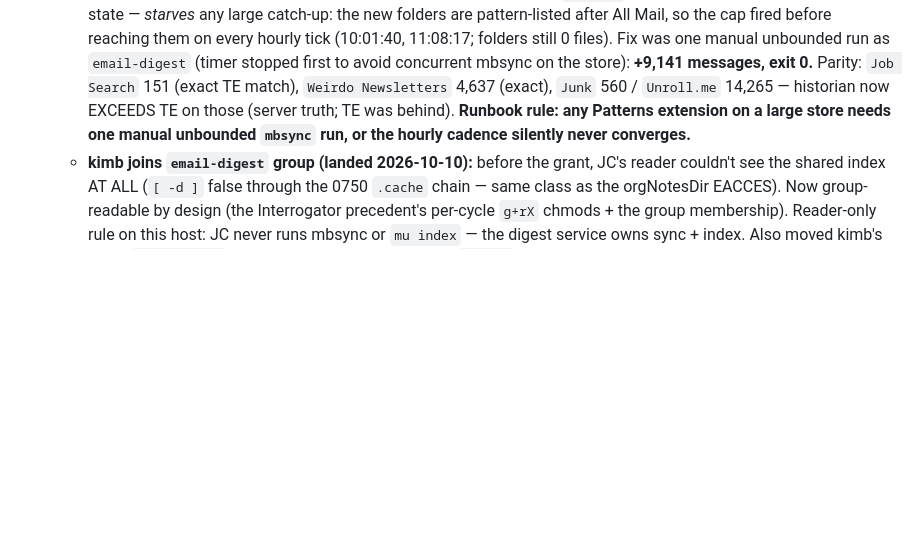
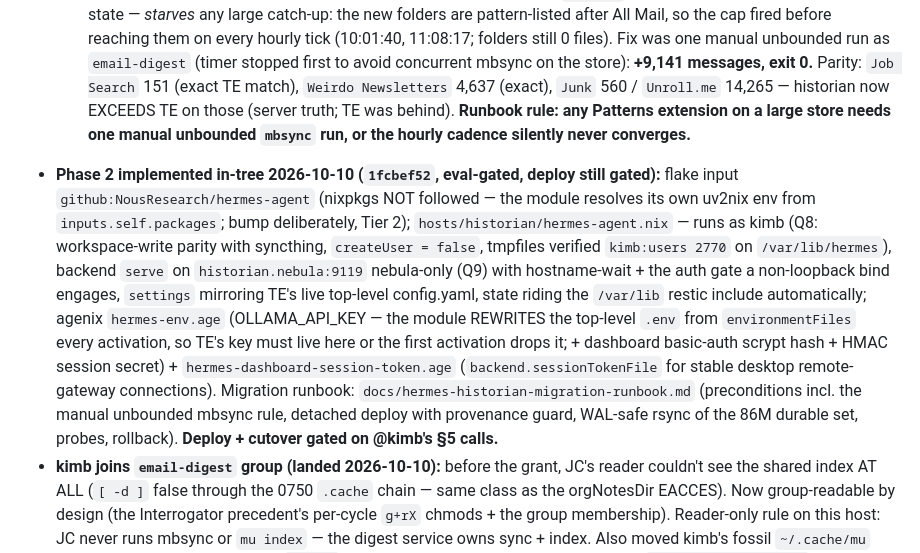
Before and after one commit to mccartykim/systems-flake, a Markdown page: docs/hermes-historian-migration-prd.md, the part around the change. GitHub-like rendering; blank space fills up the shorter version.

Commit message:
docs(prd): Phase 2 implemented in-tree (1fcbef52) — module, secrets, runbook; deploy gated on §5

```diff
--- a/docs/hermes-historian-migration-prd.md
+++ b/docs/hermes-historian-migration-prd.md
@@ -54,6 +54,7 @@ Goal: one Hermes deployment on historian as a flake-managed service; job coach's
    - TE's Maildir becomes the rollback copy (kept on `/mnt/bulk`, 48h snapshots), retired after a verified catch-up + soak window.
    - **`gmail/Archive` (TE-only, 233,159 files, frozen since 2026-06-16) is OUT of the canonical store — verified, not assumed (2026-10-10):** it's a leftover of an older TE channel config, in *neither* mbsyncrc's gmail Patterns. Filename overlap with `[Gmail]/All Mail` is 0/200 — but filenames are per-folder UIDs in Gmail IMAP, so that proves nothing; by `Message-ID` (25-message sample via TE's mu index), **25/25 Archive messages also live in `[Gmail]/All Mail`**, which historian's channel pulls. Archive is Gmail's default archive label — its contents are All Mail by definition. Zero unique messages lost by excluding it; parity is per-Pattern, not file-count totals.
    - **Catch-up completed 2026-10-10 (verified):** the 8-min per-account `timeout` in the index script — correct at steady state — *starves* any large catch-up: the new folders are pattern-listed after All Mail, so the cap fired before reaching them on every hourly tick (10:01:40, 11:08:17; folders still 0 files). Fix was one manual unbounded run as `email-digest` (timer stopped first to avoid concurrent mbsync on the store): **+9,141 messages, exit 0.** Parity: `Job Search` 151 (exact TE match), `Weirdo Newsletters` 4,637 (exact), `Junk` 560 / `Unroll.me` 14,265 — historian now EXCEEDS TE on those (server truth; TE was behind). **Runbook rule: any Patterns extension on a large store needs one manual unbounded `mbsync` run, or the hourly cadence silently never converges.**
+  - **Phase 2 implemented in-tree 2026-10-10 (`1fcbef52`, eval-gated, deploy still gated):** flake input `github:NousResearch/hermes-agent` (nixpkgs NOT followed — the module resolves its own uv2nix env from `inputs.self.packages`; bump deliberately, Tier 2); `hosts/historian/hermes-agent.nix` — runs as kimb (Q8: workspace-write parity with syncthing, `createUser = false`, tmpfiles verified `kimb:users 2770` on `/var/lib/hermes`), backend `serve` on `historian.nebula:9119` nebula-only (Q9) with hostname-wait + the auth gate a non-loopback bind engages, `settings` mirroring TE's live top-level config.yaml, state riding the `/var/lib` restic include automatically; agenix `hermes-env.age` (OLLAMA_API_KEY — the module REWRITES the top-level `.env` from `environmentFiles` every activation, so TE's key must live here or the first activation drops it; + dashboard basic-auth scrypt hash + HMAC session secret) + `hermes-dashboard-session-token.age` (`backend.sessionTokenFile` for stable desktop remote-gateway connections). Migration runbook: `docs/hermes-historian-migration-runbook.md` (preconditions incl. the manual unbounded mbsync rule, detached deploy with provenance guard, WAL-safe rsync of the 86M durable set, probes, rollback). **Deploy + cutover gated on @kimb's §5 calls.**
    - **kimb joins `email-digest` group (landed 2026-10-10):** before the grant, JC's reader couldn't see the shared index AT ALL (`[ -d ]` false through the 0750 `.cache` chain — same class as the orgNotesDir EACCES). Now group-readable by design (the Interrogator precedent's per-cycle `g+rX` chmods + the group membership). Reader-only rule on this host: JC never runs mbsync or `mu index` — the digest service owns sync + index. Also moved kimb's fossil `~/.cache/mu` index (built 2026-08-08 over the `~/Mail` store that stopped syncing 2026-06-21) to `mu.fossil-2026-08-08` — a sweep with default muhome on historian previously searched a two-month-old index over a dead store and returned confident nonsense; now it errors instead.
    - **Parity is per-Pattern and now measured against the servers, not either mirror (live IMAP STATUS, 2026-10-10 ~12:45):** gmail — `Job Search` 149, `Junk` 558, `Unroll.me` 14,262, `Weirdo Newsletters` 4,635, INBOX 1,561, All Mail 295,269; historian's store matches every one of these within the in-flight hour's delta (150/559/14,264/4,636; the digest run at 12:30 read a live index). **TE's mirror is the stale side**: its `Junk` last synced 2026-06-02 (7 files vs 558) and `Unroll.me` 2025-10-16 (1 file vs 14,262) — per-folder `.mbsyncstate` mtimes — so any "exact reconciliation" against TE's counts (incl. the earlier 4,798 figure) reconciles against a stale reference. JC's Oct-9/10 sweep on TE therefore under-saw Junk/Unroll.me; sweeps move to historian sooner, not later.
    - **Known residue in the canonical store, verified and bounded: rich-evans-era `INBOX/cur` backlog.** Historian's `gmail/INBOX/cur` holds **219,888 files (9.6 G)** vs the server's 1,561-message INBOX; zoho INBOX 16,093 rich-evans-tagged of 16,155 (1.2 G) vs 624 live; the isync state carries **219,861 dead `0 <uid>` entries vs 1,562 live mappings**. Provenance is mechanical: isync stamps new files with the local hostname — the residue files carry `.rich-evans` tags with Apr–Aug 2026 pull epochs (plus `.historian`-tagged files only from Sep 11 onward), i.e. **rich-evans's old Maildir was seeded onto the media-drive when email-digest moved there**, not a current pull gone wild. Almost all of it is also in `[Gmail]/All Mail` (sampled msgids return both paths), so it's duplication, not unique content. Safe cleanup (post-soak, NOT before B2 coverage is proven): delete far-side-absent `INBOX/cur` files + rebuild the index; ~10.8 G reclaimed; a full reseed from IMAP is the fallback if anything looks off.
```
